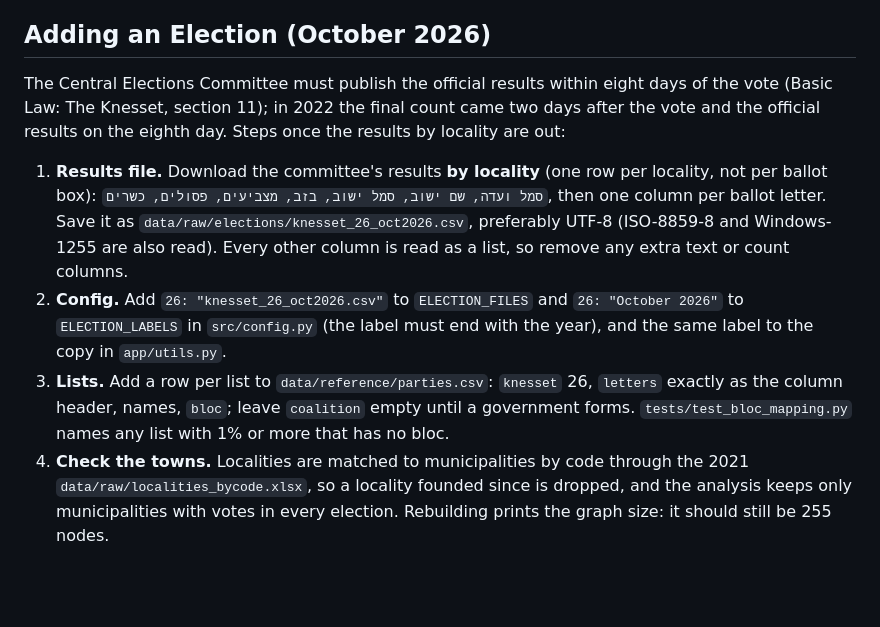
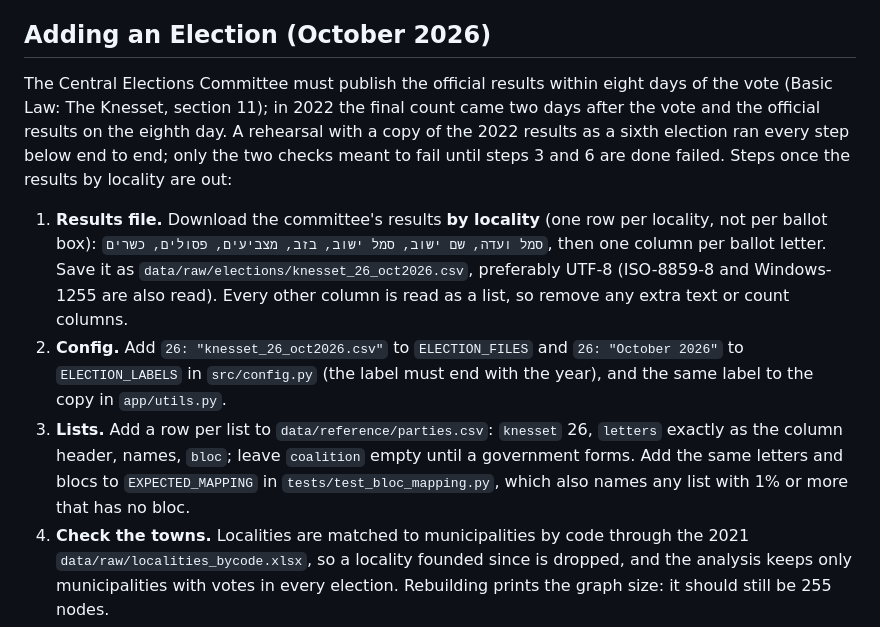
Before and after one commit to adirelm/israel-cantons-project, a Markdown page: README.md, the part around the change. Rendered like a GitHub page; blank space fills up the shorter version.

Commit message:
Note the test table to update when adding an election
Co-Authored-By: Claude Opus 5.5 <noreply@anthropic.com>

```diff
--- a/README.md
+++ b/README.md
@@ -110,11 +110,11 @@ Party classification lives in `data/reference/parties.csv`, including which list
 
 ## Adding an Election (October 2026)
 
-The Central Elections Committee must publish the official results within eight days of the vote (Basic Law: The Knesset, section 11); in 2022 the final count came two days after the vote and the official results on the eighth day. Steps once the results by locality are out:
+The Central Elections Committee must publish the official results within eight days of the vote (Basic Law: The Knesset, section 11); in 2022 the final count came two days after the vote and the official results on the eighth day. A rehearsal with a copy of the 2022 results as a sixth election ran every step below end to end; only the two checks meant to fail until steps 3 and 6 are done failed. Steps once the results by locality are out:
 
 1. **Results file.** Download the committee's results **by locality** (one row per locality, not per ballot box): `סמל ועדה, שם ישוב, סמל ישוב, בזב, מצביעים, פסולים, כשרים`, then one column per ballot letter. Save it as `data/raw/elections/knesset_26_oct2026.csv`, preferably UTF-8 (ISO-8859-8 and Windows-1255 are also read). Every other column is read as a list, so remove any extra text or count columns.
 2. **Config.** Add `26: "knesset_26_oct2026.csv"` to `ELECTION_FILES` and `26: "October 2026"` to `ELECTION_LABELS` in `src/config.py` (the label must end with the year), and the same label to the copy in `app/utils.py`.
-3. **Lists.** Add a row per list to `data/reference/parties.csv`: `knesset` 26, `letters` exactly as the column header, names, `bloc`; leave `coalition` empty until a government forms. `tests/test_bloc_mapping.py` names any list with 1% or more that has no bloc.
+3. **Lists.** Add a row per list to `data/reference/parties.csv`: `knesset` 26, `letters` exactly as the column header, names, `bloc`; leave `coalition` empty until a government forms. Add the same letters and blocs to `EXPECTED_MAPPING` in `tests/test_bloc_mapping.py`, which also names any list with 1% or more that has no bloc.
 4. **Check the towns.** Localities are matched to municipalities by code through the 2021 `data/raw/localities_bycode.xlsx`, so a locality founded since is dropped, and the analysis keeps only municipalities with votes in every election. Rebuilding prints the graph size: it should still be 255 nodes.
 5. **Rebuild** (see Regenerating Results): `rebuild_results.py` (the held-out test becomes "built from 2019–2022, tested on 2026"), `make_report_figures.py`, `report_numbers.py`, `build_site_data.py`. If the cantons change, update `PRIMARY_CANTON_ANCHORS` in `rebuild_results.py` and `CANTON_NAMES_HE` in `build_site_data.py`; tests that pin today's cantons (sizes, names, colours) will point at what changed.
 6. **Page text.** Update the years and the number of elections in the description at the top of `site/index.html` (a test checks both); the rest of the page reads them from the data.
```
